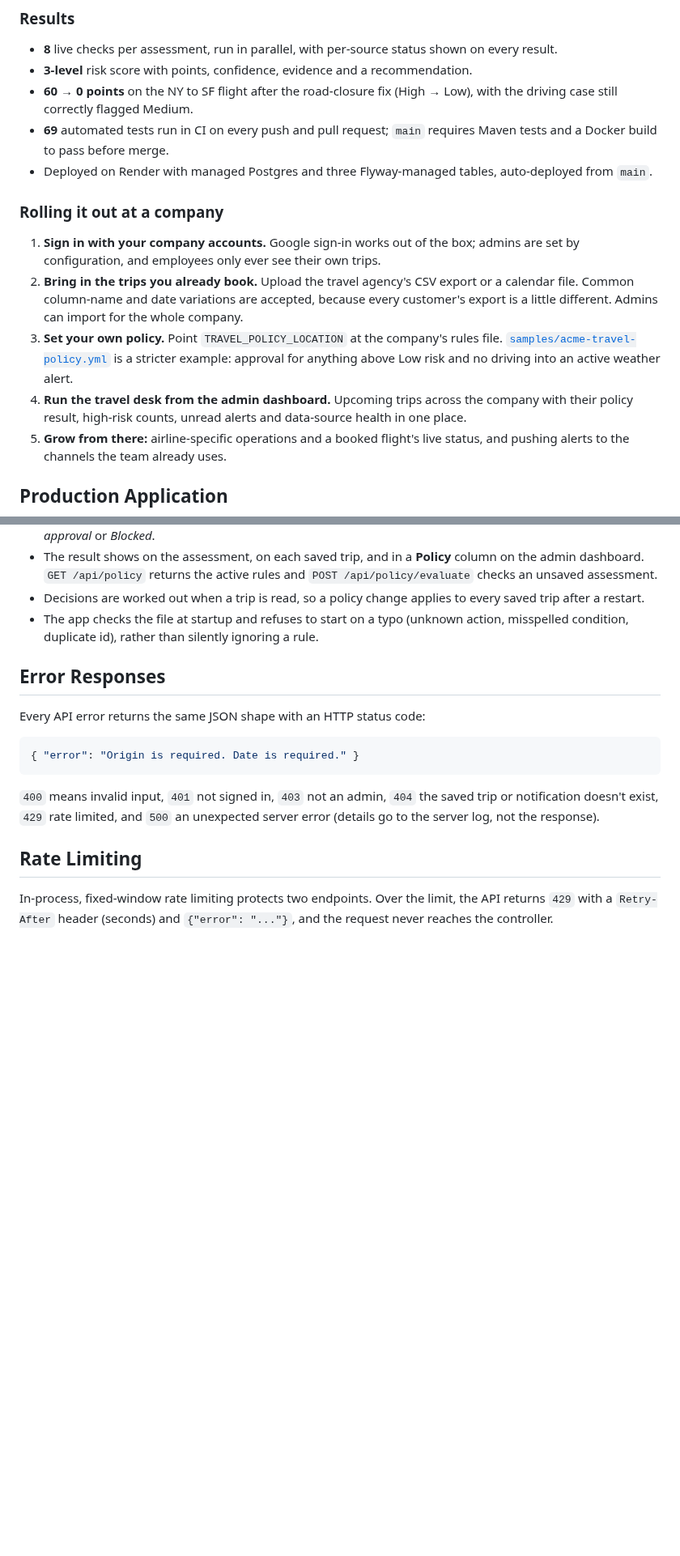
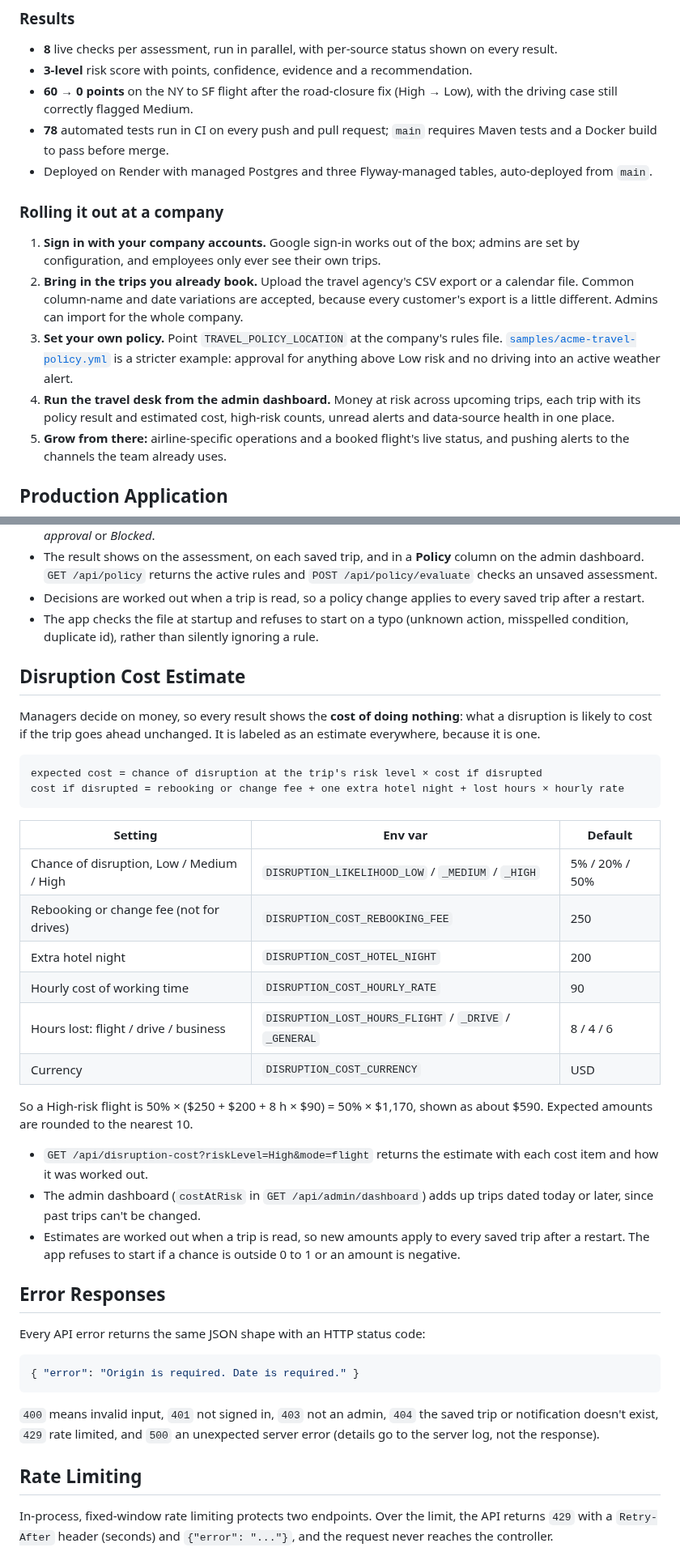
Before and after one commit to jordanamao/travel-risk-platform, a Markdown page: README.md, 2 parts joined by grey strips. Shown at 81% size. GitHub-like rendering; blank space fills up the shorter version.

````diff
--- a/README.md
+++ b/README.md
@@ -100,7 +101,7 @@ While testing the live site, a **New York to San Francisco flight scored High (6
 - **8** live checks per assessment, run in parallel, with per-source status shown on every result.
 - **3-level** risk score with points, confidence, evidence and a recommendation.
 - **60 → 0 points** on the NY to SF flight after the road-closure fix (High → Low), with the driving case still correctly flagged Medium.
-- **69** automated tests run in CI on every push and pull request; `main` requires Maven tests and a Docker build to pass before merge.
+- **78** automated tests run in CI on every push and pull request; `main` requires Maven tests and a Docker build to pass before merge.
 - Deployed on Render with managed Postgres and three Flyway-managed tables, auto-deployed from `main`.
 
 ### Rolling it out at a company
@@ -108,7 +109,7 @@ While testing the live site, a **New York to San Francisco flight scored High (6
 1. **Sign in with your company accounts.** Google sign-in works out of the box; admins are set by configuration, and employees only ever see their own trips.
 2. **Bring in the trips you already book.** Upload the travel agency's CSV export or a calendar file. Common column-name and date variations are accepted, because every customer's export is a little different. Admins can import for the whole company.
 3. **Set your own policy.** Point `TRAVEL_POLICY_LOCATION` at the company's rules file. [`samples/acme-travel-policy.yml`](samples/acme-travel-policy.yml) is a stricter example: approval for anything above Low risk and no driving into an active weather alert.
-4. **Run the travel desk from the admin dashboard.** Upcoming trips across the company with their policy result, high-risk counts, unread alerts and data-source health in one place.
+4. **Run the travel desk from the admin dashboard.** Money at risk across upcoming trips, each trip with its policy result and estimated cost, high-risk counts, unread alerts and data-source health in one place.
 5. **Grow from there:** airline-specific operations and a booked flight's live status, and pushing alerts to the channels the team already uses.
 
 ## Production Application
@@ -271,6 +277,30 @@ Companies already have their trips somewhere: a travel agency's booking export o
 - The result shows on the assessment, on each saved trip, and in a **Policy** column on the admin dashboard. `GET /api/policy` returns the active rules and `POST /api/policy/evaluate` checks an unsaved assessment.
 - Decisions are worked out when a trip is read, so a policy change applies to every saved trip after a restart.
 - The app checks the file at startup and refuses to start on a typo (unknown action, misspelled condition, duplicate id), rather than silently ignoring a rule.
+
+## Disruption Cost Estimate
+
+Managers decide on money, so every result shows the **cost of doing nothing**: what a disruption is likely to cost if the trip goes ahead unchanged. It is labeled as an estimate everywhere, because it is one.
+
+```
+expected cost = chance of disruption at the trip's risk level × cost if disrupted
+cost if disrupted = rebooking or change fee + one extra hotel night + lost hours × hourly rate
+```
+
+| Setting | Env var | Default |
+| --- | --- | --- |
+| Chance of disruption, Low / Medium / High | `DISRUPTION_LIKELIHOOD_LOW` / `_MEDIUM` / `_HIGH` | 5% / 20% / 50% |
+| Rebooking or change fee (not for drives) | `DISRUPTION_COST_REBOOKING_FEE` | 250 |
+| Extra hotel night | `DISRUPTION_COST_HOTEL_NIGHT` | 200 |
+| Hourly cost of working time | `DISRUPTION_COST_HOURLY_RATE` | 90 |
+| Hours lost: flight / drive / business | `DISRUPTION_LOST_HOURS_FLIGHT` / `_DRIVE` / `_GENERAL` | 8 / 4 / 6 |
+| Currency | `DISRUPTION_COST_CURRENCY` | USD |
+
+So a High-risk flight is 50% × ($250 + $200 + 8 h × $90) = 50% × $1,170, shown as about $590. Expected amounts are rounded to the nearest 10.
+
+- `GET /api/disruption-cost?riskLevel=High&mode=flight` returns the estimate with each cost item and how it was worked out.
+- The admin dashboard (`costAtRisk` in `GET /api/admin/dashboard`) adds up trips dated today or later, since past trips can't be changed.
+- Estimates are worked out when a trip is read, so new amounts apply to every saved trip after a restart. The app refuses to start if a chance is outside 0 to 1 or an amount is negative.
 
 ## Error Responses
 
````
Also changed, not shown: other parts of README.md (+9 -3 lines), docs/screenshots/admin-dashboard.png, docs/screenshots/disruption-cost.png (added), 15 other files.
